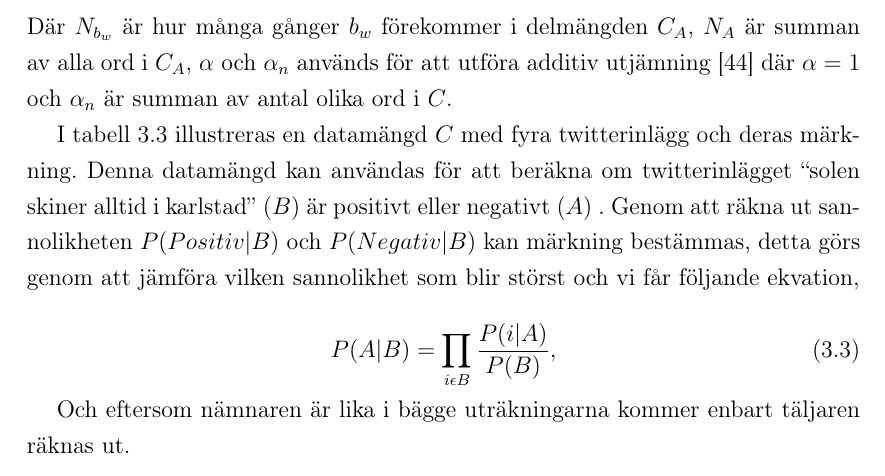
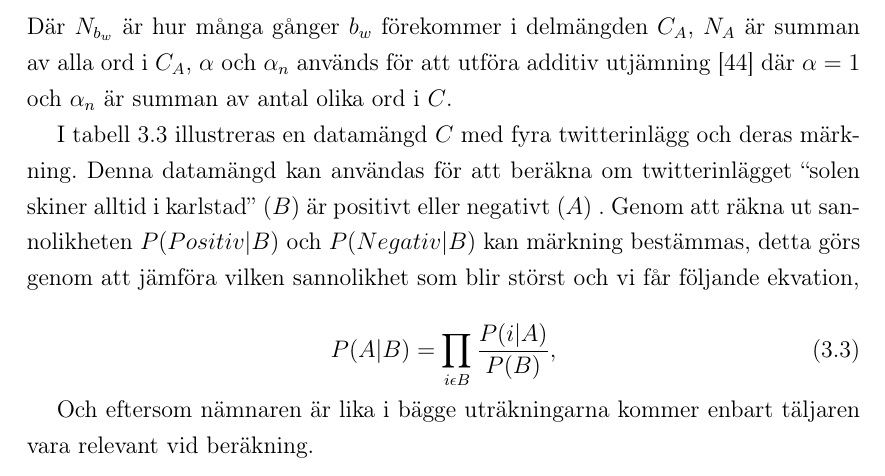
Before and after one commit to Brew8it/Twitter-SA-Report, a LaTeX thesis (Mall/TSA.tex): part of page 34 of 52, cut so that both start at the same text. Compiled offline with pdfLaTeX; a missing font is replaced by an installed copy or a similar font.

Commit message:
changed wording in NB

```diff
--- a/Mall/TSA.tex
+++ b/Mall/TSA.tex
@@ -478,7 +478,7 @@ I tabell \ref{tab:dataset} illustreras en datamängd $C$ med fyra twitterinlägg
 P(A|B) = \prod\limits_{i \epsilon B} \frac{P(i|A)}{P(B)},
 \end{equation}
 
-Och eftersom nämnaren är lika i bägge uträkningarna kommer enbart täljaren räknas ut.
+Och eftersom nämnaren är lika i bägge uträkningarna kommer enbart täljaren vara relevant vid beräkning.
 
 För att räkna ut exempelvis $P(solen|Positiv)$ används ekvation \ref{eq:slut} där $N_{b_w} = 1$, $N_A= 13$, $\alpha_n = 17$ och $\alpha = 1$ vilket ger oss $P(solen|Positiv) =  \frac{1 + 1}{13 + 17} = 0,0667$. I tabell \ref{tab:ekv} illustreras alla ekvationer för att beräkna om “solen skiner alltid i karlstad” är positiv eller negativ. Ovanstående utförs på varje ord för både positiv och negativ vilket illustreras i tabell \ref{tab:ekv}.  Med hjälp av tabell \ref{tab:ekv} och ekvation \ref{eq:prodsum} beräknas,
 
```
Also changed, not shown: Mall/TSA.pdf, 2 other files.
